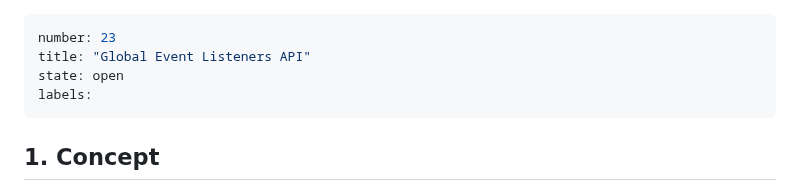
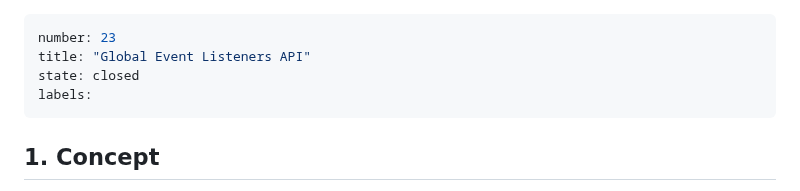
Before and after one commit to syalia-srl/beaver, a Markdown page: issues/closed/23-global-event-listeners-api.md, the part around the change. Drawn GitHub-style.

Commit message:
Sync issues

```diff
--- a/issues/23-global-event-listeners-api.md
+++ b/issues/closed/23-global-event-listeners-api.md
@@ -1,7 +1,7 @@
 ---
 number: 23
 title: "Global Event Listeners API"
-state: open
+state: closed
 labels:
 ---
 
```
Also changed, not shown: issues/24-refactor-vectorindex-to-be-a-swappable-strategy-and-add-lsh-implementation.md (added, +159 -0 lines).
